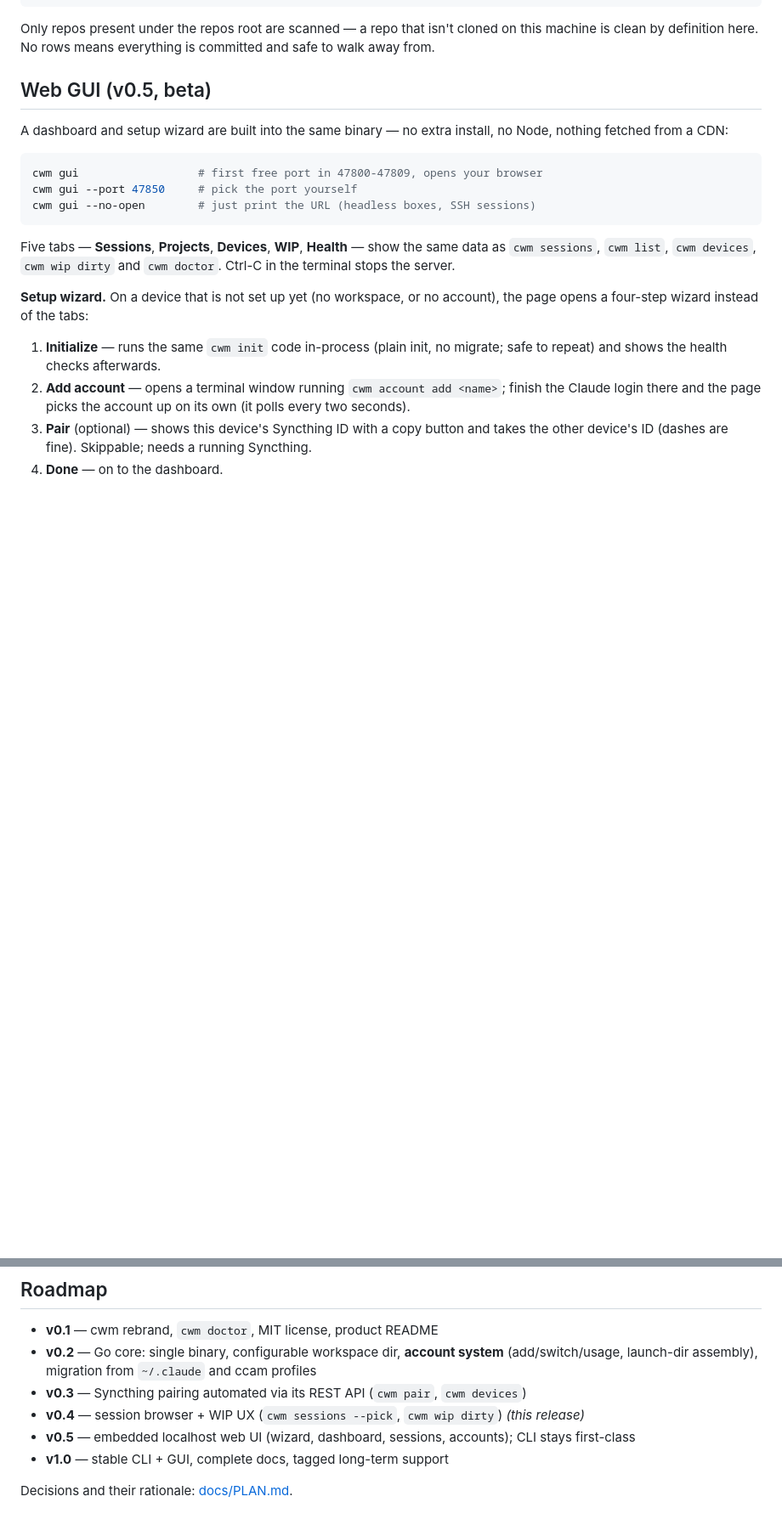
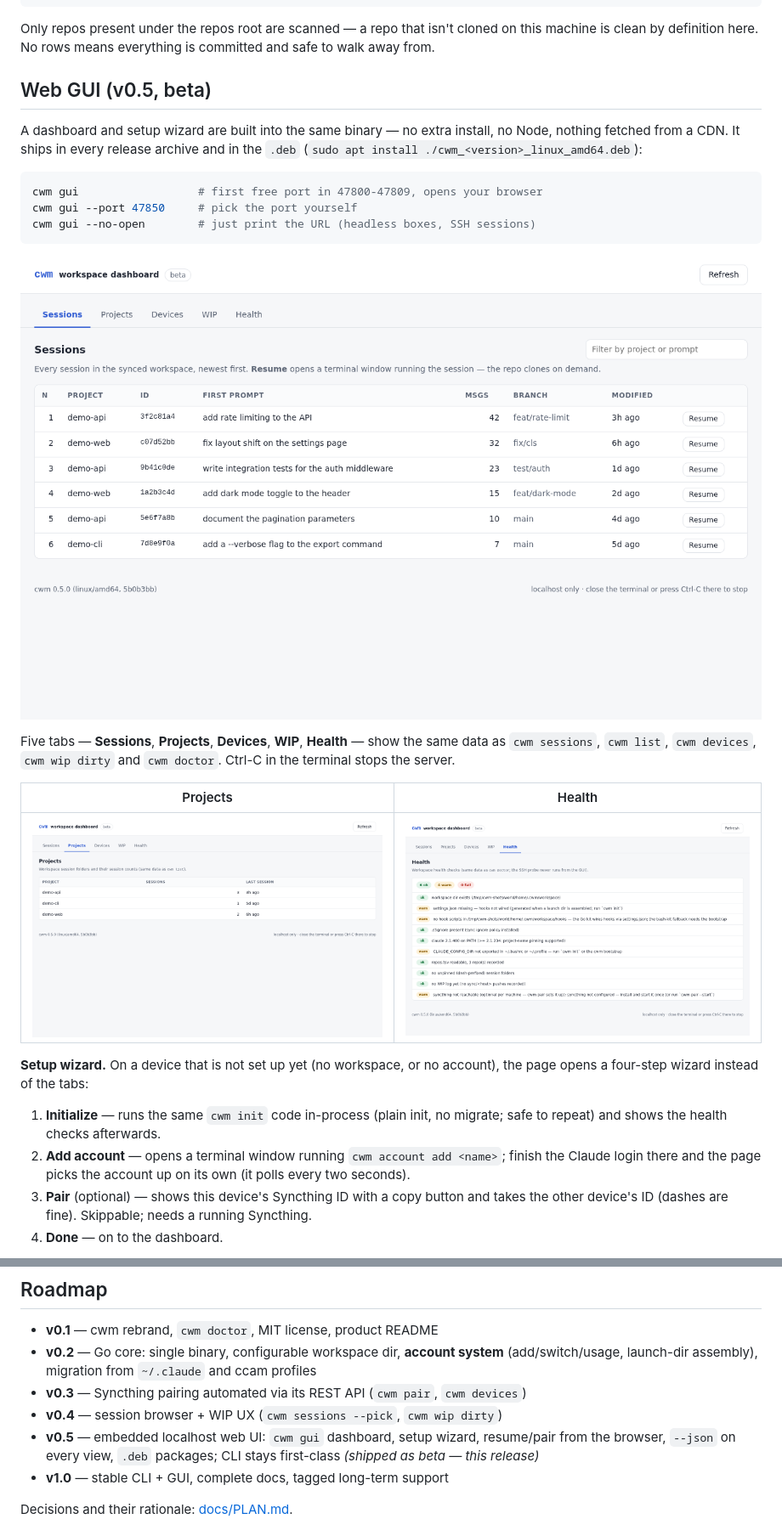
Before and after one commit to Mr-JoE1/cwm, a Markdown page: README.md, 2 parts joined by grey strips. Shown at 85% size. Rendered like a GitHub page; pictures changed too: docs/img/gui-health.png (added), docs/img/gui-projects.png (added), docs/img/gui-sessions.png (added); blank space fills up the shorter version.

Commit message:
docs(v0.5-C): GUI screenshots, .deb install, v0.5 shipped (beta), PLAN closing note
Screenshots taken with headless Chromium on fake demo data only.

````diff
--- a/README.md
+++ b/README.md
@@ -276,7 +284,8 @@ is committed and safe to walk away from.
 ## Web GUI (v0.5, beta)
 
 A dashboard and setup wizard are built into the same binary — no extra
-install, no Node, nothing fetched from a CDN:
+install, no Node, nothing fetched from a CDN. It ships in every release
+archive and in the `.deb` (`sudo apt install ./cwm_<version>_linux_amd64.deb`):
 
 ```sh
 cwm gui                  # first free port in 47800-47809, opens your browser
@@ -284,9 +293,15 @@ cwm gui --port 47850     # pick the port yourself
 cwm gui --no-open        # just print the URL (headless boxes, SSH sessions)
 ```
 
+![Sessions tab: every workspace session, newest first, with a Resume button per row](docs/img/gui-sessions.png)
+
 Five tabs — **Sessions**, **Projects**, **Devices**, **WIP**, **Health** —
 show the same data as `cwm sessions`, `cwm list`, `cwm devices`,
 `cwm wip dirty` and `cwm doctor`. Ctrl-C in the terminal stops the server.
+
+| Projects | Health |
+|---|---|
+| ![Projects tab: session folders with session counts and last activity](docs/img/gui-projects.png) | ![Health tab: the cwm doctor checks with ok/warn/fail badges](docs/img/gui-health.png) |
 
 **Setup wizard.** On a device that is not set up yet (no workspace, or no
 account), the page opens a four-step wizard instead of the tabs:
@@ -357,8 +374,10 @@ cwm doctor --json        # exit code unchanged: 1 when any check fails
 - **v0.3** — Syncthing pairing automated via its REST API (`cwm pair`,
   `cwm devices`)
 - **v0.4** — session browser + WIP UX (`cwm sessions --pick`,
-  `cwm wip dirty`) *(this release)*
-- **v0.5** — embedded localhost web UI (wizard, dashboard, sessions, accounts); CLI stays first-class
+  `cwm wip dirty`)
+- **v0.5** — embedded localhost web UI: `cwm gui` dashboard, setup wizard,
+  resume/pair from the browser, `--json` on every view, `.deb` packages;
+  CLI stays first-class *(shipped as beta — this release)*
 - **v1.0** — stable CLI + GUI, complete docs, tagged long-term support
 
 Decisions and their rationale: [docs/PLAN.md](docs/PLAN.md).
````
Also changed, not shown: other parts of README.md (+14 -4 lines), SPEC-V0.5.md (+10 -1 lines), docs/PLAN.md (+15 -0 lines), docs/img/gui-wizard.png (added).
